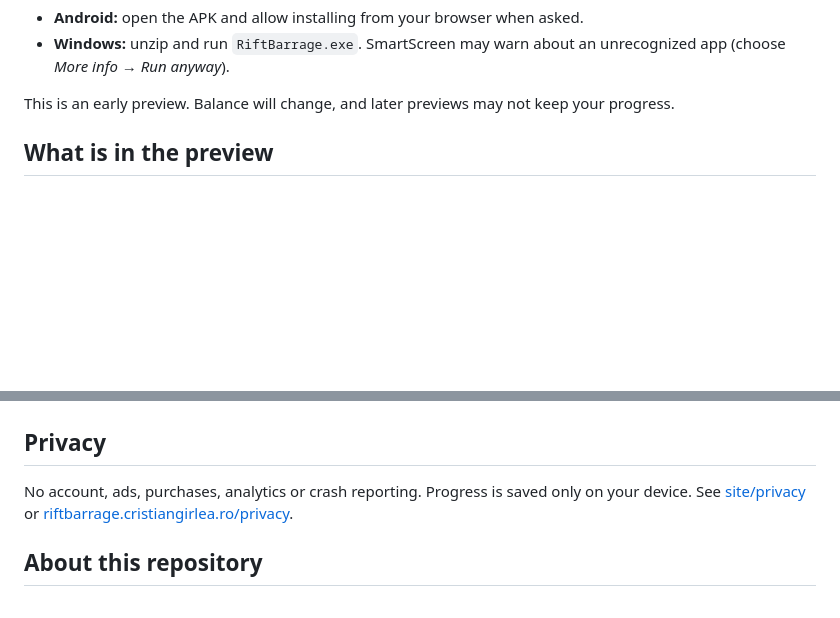
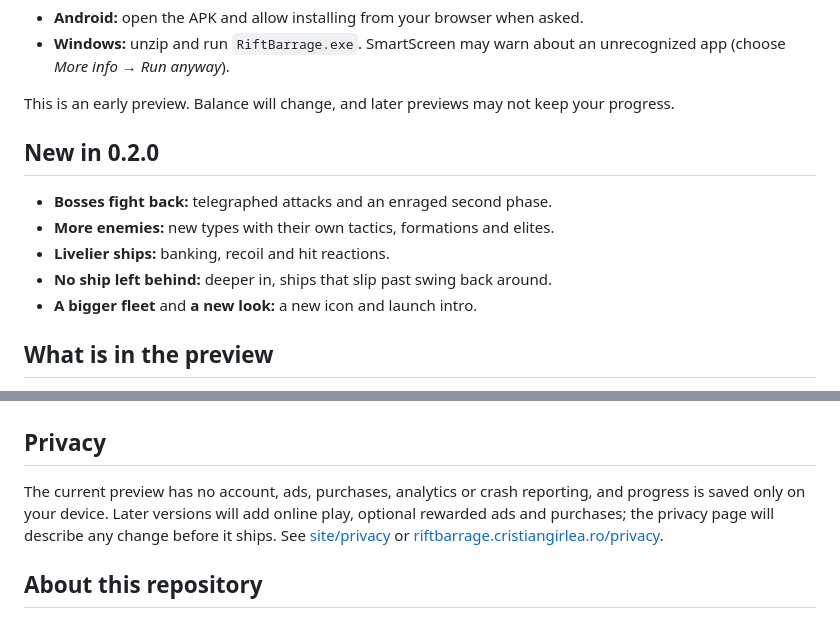
Before and after one commit to cristiangirlea/rift-barrage, a Markdown page: README.md, 2 parts joined by grey strips. Drawn GitHub-style; blank space fills up the shorter version.

```diff
--- a/README.md
+++ b/README.md
@@ -20,6 +20,14 @@ Every release lists SHA-256 checksums in `SHA256SUMS.txt`.
 - **Windows:** unzip and run `RiftBarrage.exe`. SmartScreen may warn about an unrecognized app (choose *More info → Run anyway*).
 
 This is an early preview. Balance will change, and later previews may not keep your progress.
+
+## New in 0.2.0
+
+- **Bosses fight back:** telegraphed attacks and an enraged second phase.
+- **More enemies:** new types with their own tactics, formations and elites.
+- **Livelier ships:** banking, recoil and hit reactions.
+- **No ship left behind:** deeper in, ships that slip past swing back around.
+- **A bigger fleet** and **a new look:** a new icon and launch intro.
 
 ## What is in the preview
 
@@ -37,7 +45,7 @@ This is an early preview. Balance will change, and later previews may not keep y
 
 ## Privacy
 
-No account, ads, purchases, analytics or crash reporting. Progress is saved only on your device. See [site/privacy](site/privacy/index.html) or [riftbarrage.cristiangirlea.ro/privacy](https://riftbarrage.cristiangirlea.ro/privacy/).
+The current preview has no account, ads, purchases, analytics or crash reporting, and progress is saved only on your device. Later versions will add online play, optional rewarded ads and purchases; the privacy page will describe any change before it ships. See [site/privacy](site/privacy/index.html) or [riftbarrage.cristiangirlea.ro/privacy](https://riftbarrage.cristiangirlea.ro/privacy/).
 
 ## About this repository
 
```
Also changed, not shown: other parts of README.md (+1 -1 lines), site/social-card.png (added), 7 other files.
